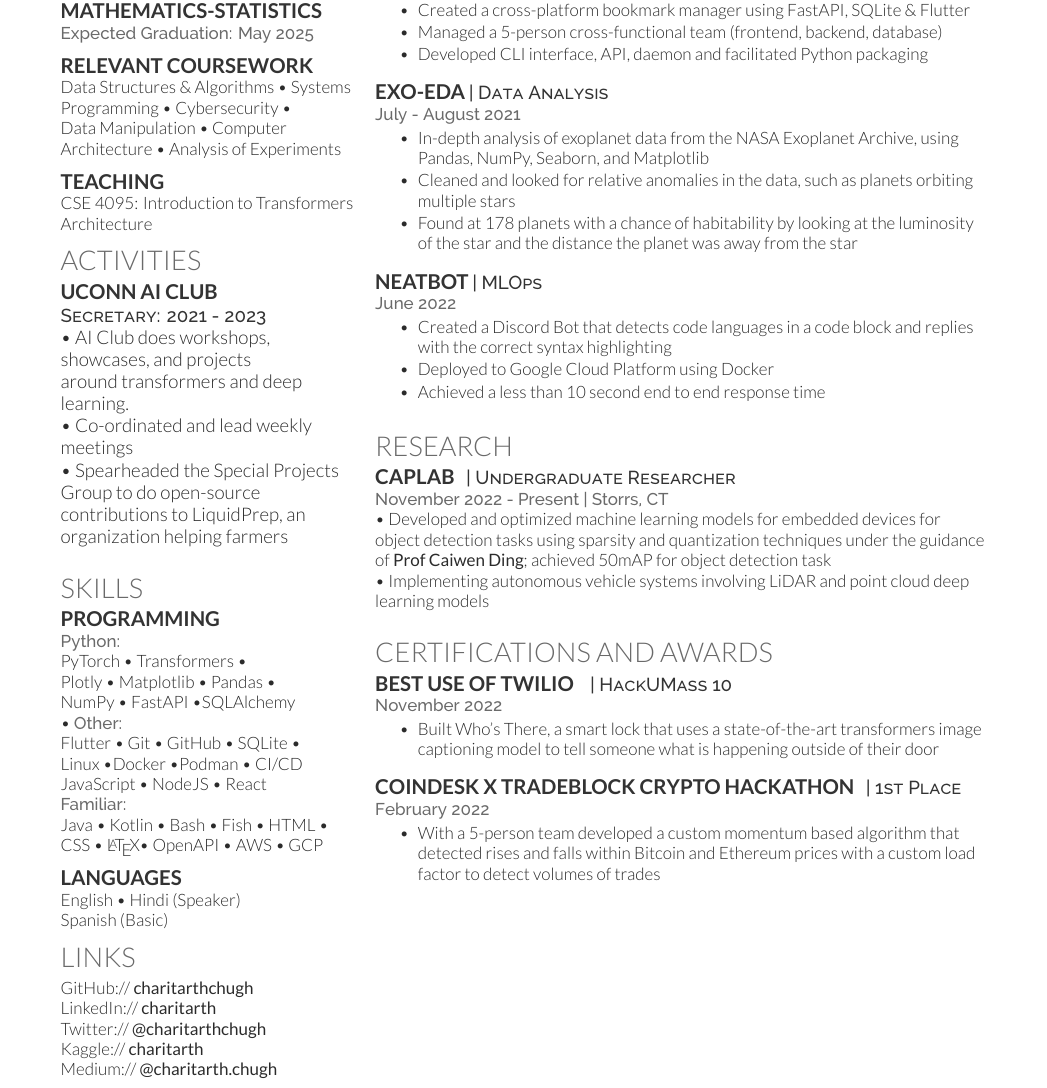
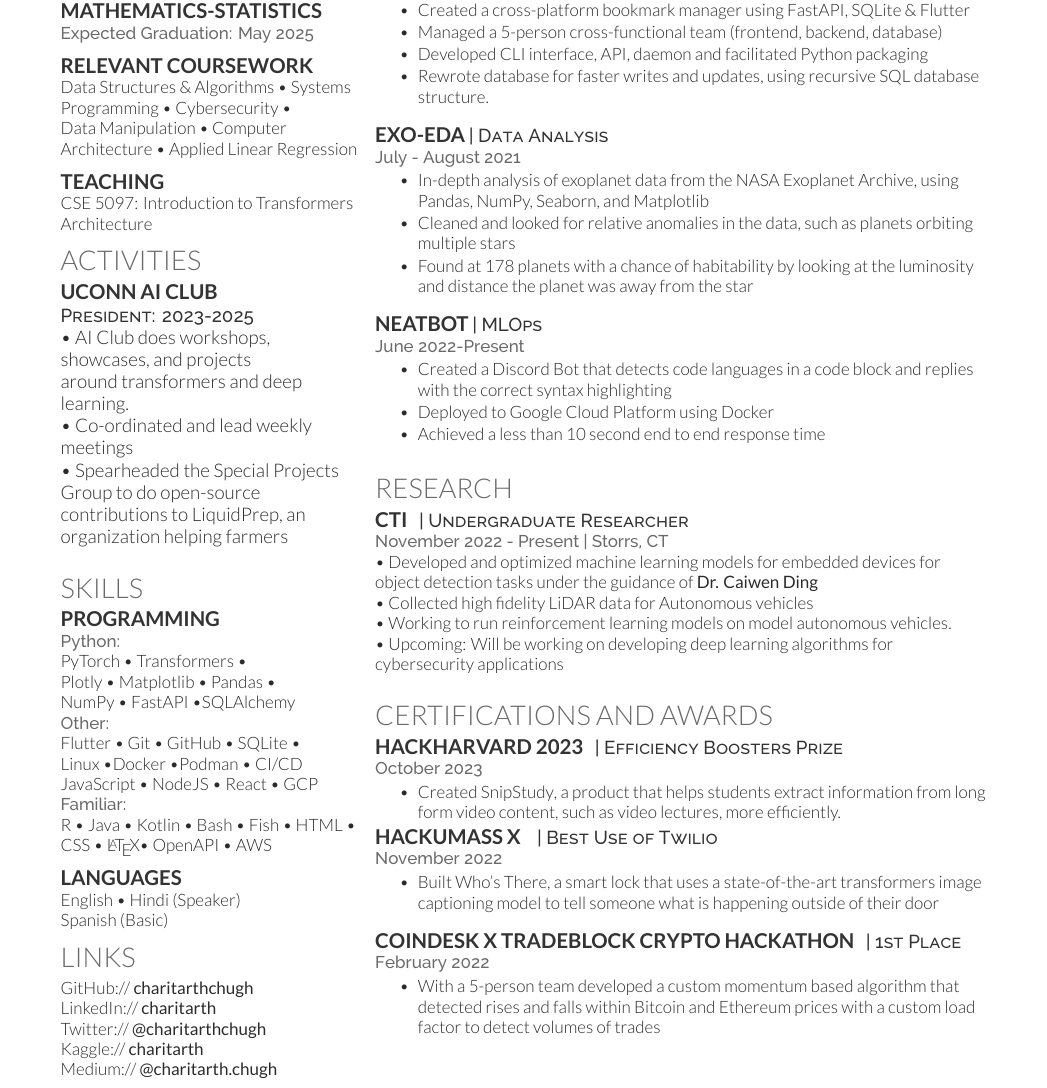
Before and after one commit to charitarthchugh/resume, a LaTeX CV (resume.tex): part of page 1 of 2, cut so that both start at the same text. Compiled offline with XeLaTeX.

Commit message:
Update Resume, post HackHarvard

```diff
--- a/resume.tex
+++ b/resume.tex
@@ -91,12 +92,12 @@
 
         \subsection{Relevant Coursework}\label{subsec:coursework}
         Data Structures \& Algorithms \textbullet{} Systems Programming \textbullet{} Cybersecurity \textbullet{}\\ Data Manipulation \textbullet{}
-        Computer Architecture \textbullet{} Analysis of Experiments
+        Computer Architecture \textbullet{} Applied Linear Regression
         \sectionsep{}
 
         \subsection{Teaching}\label{subsec:teaching}
 %    \location{Upcoming (Spring 2023):}
-        CSE 4095: Introduction to Transformers Architecture
+        CSE 5097: Introduction to Transformers Architecture
 
         %%%%%%%%%%%%%%%%%%%%%%%%%%%%%%%%%%%%%%
         %     Volunteering and Activities
@@ -106,7 +107,7 @@
         \section{Activities}\label{sec:activities}
 
         \subsection{UConn AI Club}\label{subsec:uconn-ai-club}
-        \descript{Secretary: 2021 - 2023}
+        \descript{President: 2023-2025}
         \textbullet{} AI Club does workshops,\\showcases, and projects \\around transformers and deep learning.\\
         \textbullet{} Co-ordinated and lead weekly meetings\\
         \textbullet{} Spearheaded the Special Projects Group to do open-source contributions to LiquidPrep, an organization helping farmers
@@ -142,14 +143,14 @@
         \location{Python:}
         PyTorch \textbullet{} Transformers \textbullet{} \\
         Plotly \textbullet{} Matplotlib \textbullet{} Pandas \textbullet{}\\
-        NumPy \textbullet{} FastAPI \textbullet SQLAlchemy \\ \textbullet{}% Flask \textbullet{} Jinja2\\
+        NumPy \textbullet{} FastAPI \textbullet SQLAlchemy \\ %\textbullet{}% Flask \textbullet{} Jinja2\\
         \location{Other:}
         Flutter \textbullet{} Git \textbullet{} GitHub \textbullet{} SQLite \textbullet{}\\
         Linux \textbullet Docker \textbullet Podman \textbullet {} CI/CD \\
-        JavaScript \textbullet{} NodeJS \textbullet{} React \\
+        JavaScript \textbullet{} NodeJS \textbullet{} React \textbullet{} GCP\\
         \location{Familiar:}
-        Java \textbullet{} Kotlin \textbullet{} Bash \textbullet{} Fish \textbullet{} HTML \textbullet{}\\
-        CSS \textbullet{} \LaTeX \textbullet{} OpenAPI \textbullet{} AWS \textbullet{} GCP
+        R \textbullet{} Java \textbullet{} Kotlin \textbullet{} Bash \textbullet{} Fish \textbullet{} HTML \textbullet{}\\
+        CSS \textbullet{} \LaTeX \textbullet{} OpenAPI \textbullet{} AWS %\textbullet{} GCP
         \vspace{\topsep}
 
         \subsection{Languages}
@@ -191,6 +192,7 @@
             \item Created a cross-platform bookmark manager using FastAPI, SQLite \& Flutter
             \item Managed a 5-person cross-functional team (frontend, backend, database)
             \item Developed CLI interface, API, daemon and facilitated Python packaging
+            \item Rewrote database for faster writes and updates, using recursive SQL database structure. \\
             % while also contributing to the creation and design of the Flutter application. In my role as the project manager, I supervised the creation of new features and encouraged standards that promote future
             % maintainability
 %        \item Supervised the development of new features and encouraged standards that promote future maintainability
@@ -230,7 +232,7 @@
             % \end{itemize}
             % \item Retrieved data using a domain-specific API
             \item Cleaned and looked for relative anomalies in the data, such as planets orbiting multiple stars
-            \item Found at 178 planets with a chance of habitability by looking at the luminosity of the star and the distance the planet was away from the star
+            \item Found at 178 planets with a chance of habitability by looking at the luminosity and distance the planet was away from the star
 
         \end{tightemize}
         \vspace{\topsep}
@@ -246,11 +248,12 @@
         % \sectionsep
         \runsubsection{NeatBot}\label{subsec:neatbot}
         \descript{| MLOps}
-        \location{June 2022}
+        \location{June 2022-Present}
         \begin{tightemize}
             \item Created a Discord Bot that detects code languages in a code block and replies with the correct syntax highlighting
             \item Deployed to Google Cloud Platform using Docker
             \item Achieved a less than 10 second end to end response time
+            % \item Working on creating a new model that can detect 4x the languages, while also having faster inference.
         \end{tightemize}
 
 
@@ -266,12 +269,14 @@
 
 
         \section{Research}\label{sec:research}
-        \runsubsection{CAPLab}
+        \runsubsection{CTI}
         \descript{| Undergraduate Researcher}
         \location{November 2022 - Present | Storrs, CT}
-        \textbullet{} Developed and optimized machine learning models for embedded devices for object detection tasks using sparsity and quantization techniques under the guidance of \textbf{\href{https://caiwending.cse.uconn.edu/}{Prof Caiwen Ding}}; achieved 50mAP for object detection task\\
+        \textbullet{} Developed and optimized machine learning models for embedded devices for object detection tasks under the guidance of \textbf{\href{https://caiwending.cse.uconn.edu/}{Dr. Caiwen Ding}} \\
 %    Working under  to develop optimized machine learning models for object detection tasks on embedded devices, using techniques such as sparsity and quantization, achieving 50mAP.
-        \textbullet{} Implementing autonomous vehicle systems involving LiDAR and point cloud deep learning models
+        \textbullet{} Collected high fidelity LiDAR data for Autonomous vehicles \\
+        \textbullet{} Working to run reinforcement learning models on model autonomous vehicles. \\
+        \textbullet{} Upcoming: Will be working on developing deep learning algorithms for cybersecurity applications
         \sectionsep
 
 
@@ -281,8 +286,14 @@
 
 
         \section{Certifications and Awards}\label{sec:certifications-and-awards}
-        \runsubsection{Best Use of Twilio}
-        \descript{ | HackUMass 10}
+        \runsubsection{ HackHarvard 2023}
+        \descript{| Efficiency Boosters Prize}
+        \location{October 2023}
+        \begin{tightemize}
+            \item Created \href{https://devpost.com/software/snipstudy}{SnipStudy}, a product that helps students extract information from long form video content, such as video lectures, more efficiently.
+        \end{tightemize}
+        \runsubsection{ HackUMass X}
+        \descript{ | Best Use of Twilio}
         \location{November 2022}
         \begin{tightemize}
             \item Built \href{https://devpost.com/software/who-s-there-wkdheg}{Who's There}, a smart lock that uses a state-of-the-art transformers image captioning model to tell someone what is happening outside of their door
```
Also changed, not shown: resume.pdf, resume.tex (1 more changed lines).
